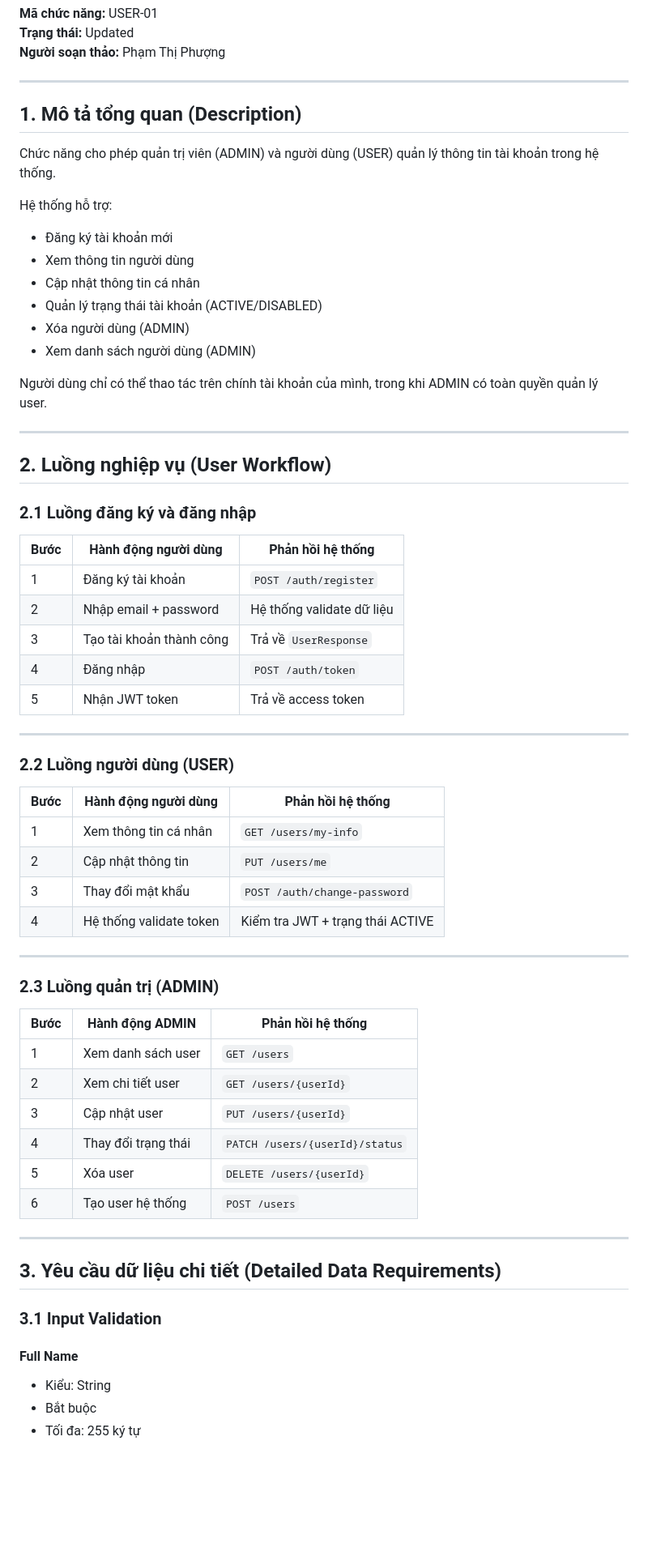
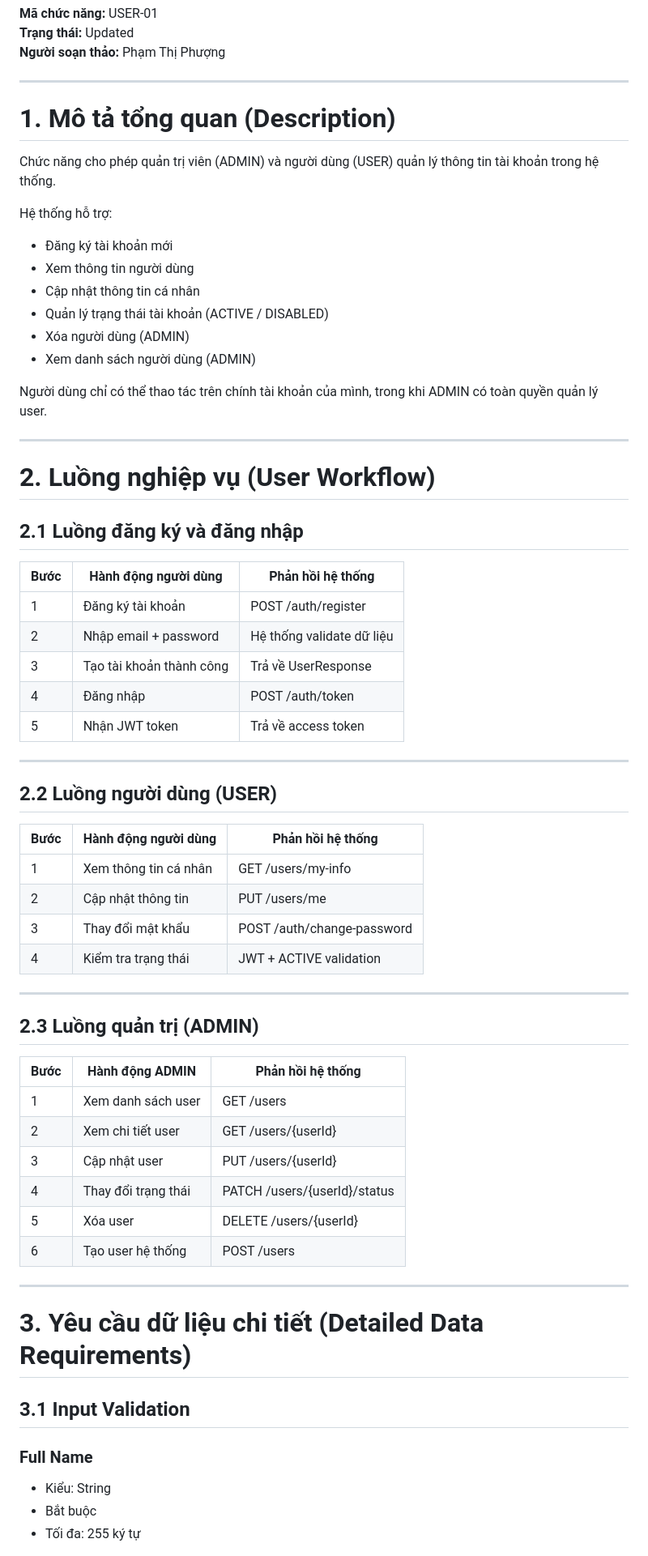
Before and after one commit to duynam05/web-project, a Markdown page: docs/User Management.md, the part around one of its changes. Shown at 81% size. Rendered like a GitHub page; blank space fills up the shorter version.

```diff
--- a/docs/User Management.md
+++ b/docs/User Management.md
@@ -8,15 +8,16 @@
 
 ---
 
-## 1. Mô tả tổng quan (Description)
+# 1. Mô tả tổng quan (Description)
 
 Chức năng cho phép quản trị viên (ADMIN) và người dùng (USER) quản lý thông tin tài khoản trong hệ thống.
 
 Hệ thống hỗ trợ:
+
 - Đăng ký tài khoản mới
 - Xem thông tin người dùng
 - Cập nhật thông tin cá nhân
-- Quản lý trạng thái tài khoản (ACTIVE/DISABLED)
+- Quản lý trạng thái tài khoản (ACTIVE / DISABLED)
 - Xóa người dùng (ADMIN)
 - Xem danh sách người dùng (ADMIN)
 
@@ -24,49 +25,49 @@ Người dùng chỉ có thể thao tác trên chính tài khoản của mình,
 
 ---
 
-## 2. Luồng nghiệp vụ (User Workflow)
+# 2. Luồng nghiệp vụ (User Workflow)
 
-### 2.1 Luồng đăng ký và đăng nhập
+## 2.1 Luồng đăng ký và đăng nhập
 
 | Bước | Hành động người dùng | Phản hồi hệ thống |
 |------|----------------------|-------------------|
-| 1 | Đăng ký tài khoản | `POST /auth/register` |
+| 1 | Đăng ký tài khoản | POST /auth/register |
 | 2 | Nhập email + password | Hệ thống validate dữ liệu |
-| 3 | Tạo tài khoản thành công | Trả về `UserResponse` |
-| 4 | Đăng nhập | `POST /auth/token` |
+| 3 | Tạo tài khoản thành công | Trả về UserResponse |
+| 4 | Đăng nhập | POST /auth/token |
 | 5 | Nhận JWT token | Trả về access token |
 
 ---
 
-### 2.2 Luồng người dùng (USER)
+## 2.2 Luồng người dùng (USER)
 
 | Bước | Hành động người dùng | Phản hồi hệ thống |
 |------|----------------------|-------------------|
-| 1 | Xem thông tin cá nhân | `GET /users/my-info` |
-| 2 | Cập nhật thông tin | `PUT /users/me` |
-| 3 | Thay đổi mật khẩu | `POST /auth/change-password` |
-| 4 | Hệ thống validate token | Kiểm tra JWT + trạng thái ACTIVE |
+| 1 | Xem thông tin cá nhân | GET /users/my-info |
+| 2 | Cập nhật thông tin | PUT /users/me |
+| 3 | Thay đổi mật khẩu | POST /auth/change-password |
+| 4 | Kiểm tra trạng thái | JWT + ACTIVE validation |
 
 ---
 
-### 2.3 Luồng quản trị (ADMIN)
+## 2.3 Luồng quản trị (ADMIN)
 
 | Bước | Hành động ADMIN | Phản hồi hệ thống |
 |------|----------------|-------------------|
-| 1 | Xem danh sách user | `GET /users` |
-| 2 | Xem chi tiết user | `GET /users/{userId}` |
-| 3 | Cập nhật user | `PUT /users/{userId}` |
-| 4 | Thay đổi trạng thái | `PATCH /users/{userId}/status` |
-| 5 | Xóa user | `DELETE /users/{userId}` |
-| 6 | Tạo user hệ thống | `POST /users` |
+| 1 | Xem danh sách user | GET /users |
+| 2 | Xem chi tiết user | GET /users/{userId} |
+| 3 | Cập nhật user | PUT /users/{userId} |
+| 4 | Thay đổi trạng thái | PATCH /users/{userId}/status |
+| 5 | Xóa user | DELETE /users/{userId} |
+| 6 | Tạo user hệ thống | POST /users |
 
 ---
 
-## 3. Yêu cầu dữ liệu chi tiết (Detailed Data Requirements)
+# 3. Yêu cầu dữ liệu chi tiết (Detailed Data Requirements)
 
-### 3.1 Input Validation
+## 3.1 Input Validation
 
-#### Full Name
+### Full Name
 - Kiểu: String
 - Bắt buộc
 - Tối đa: 255 ký tự
```
Also changed, not shown: other parts of docs/User Management.md (+112 -75 lines).
